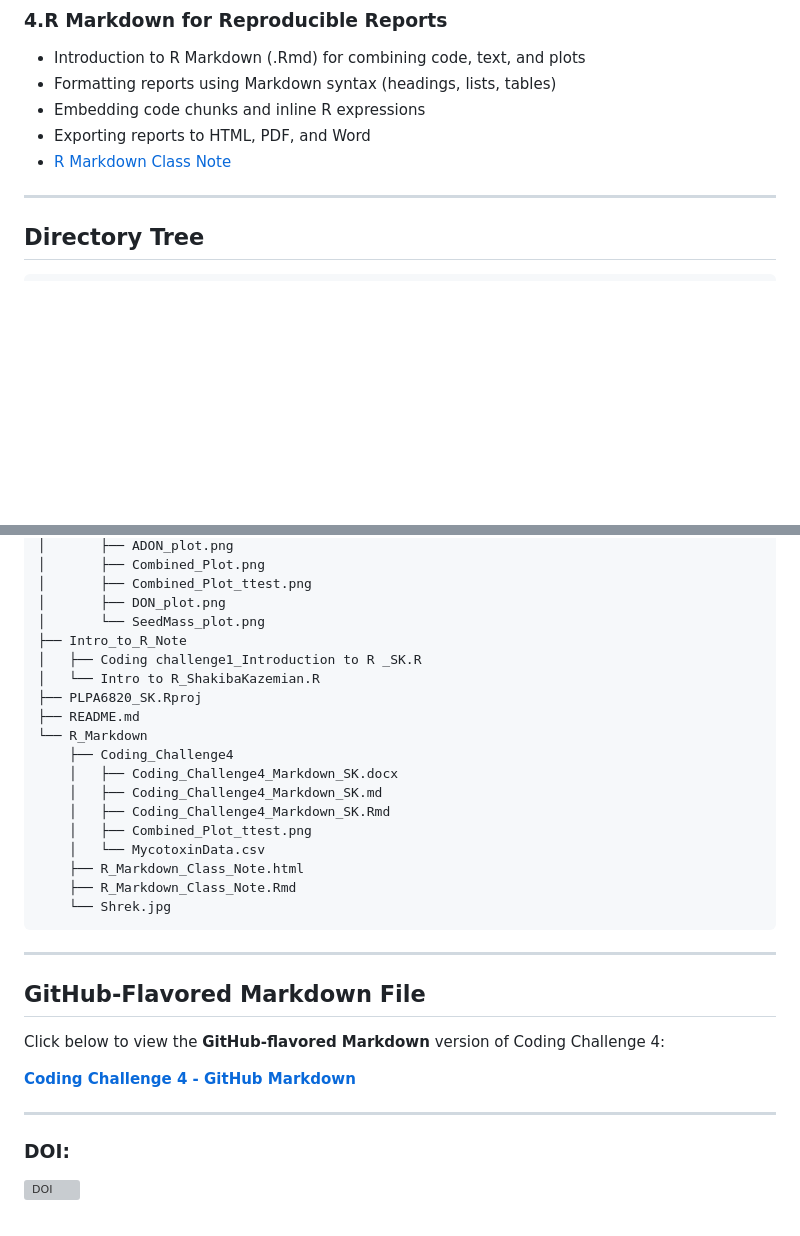
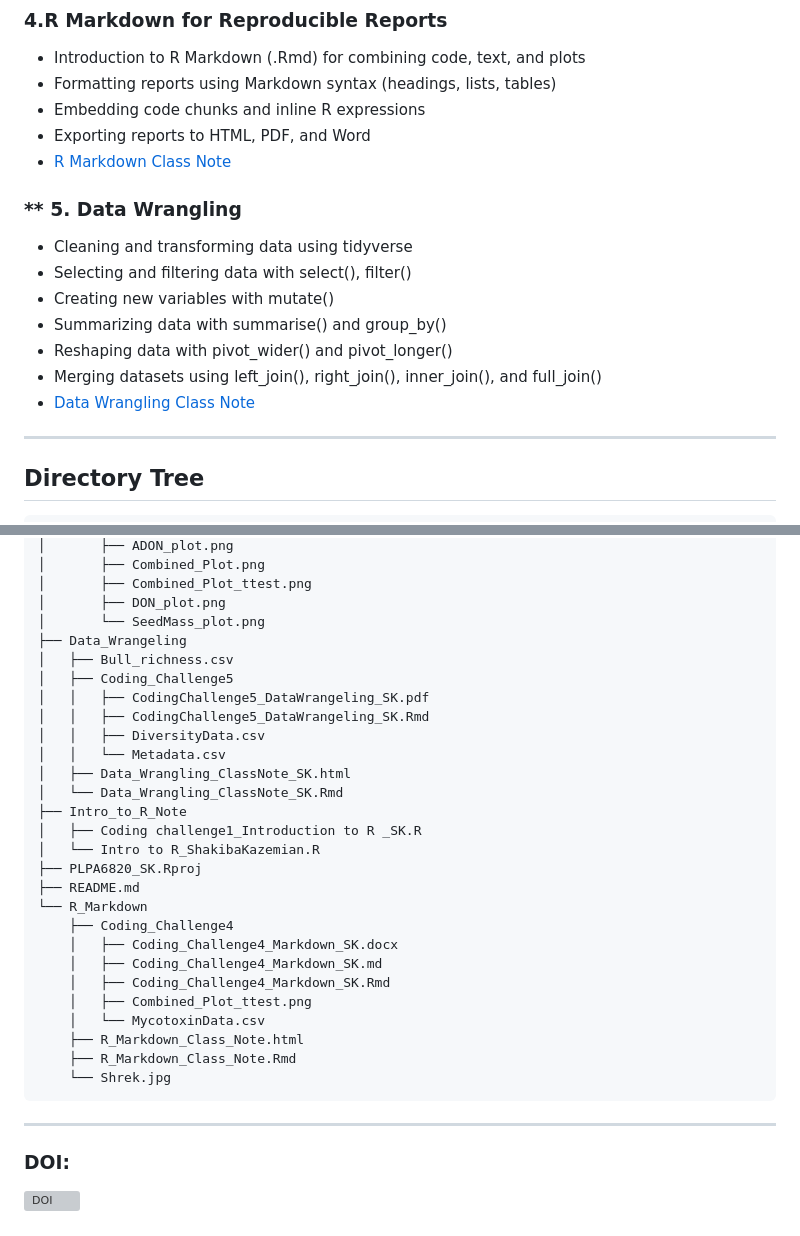
Before and after one commit to szk0263/PLPA6820_SK, a Markdown page: README.md, 2 parts joined by grey strips. Drawn GitHub-style; blank space fills up the shorter version; grey boxes are pictures that could not be loaded.

````diff
--- a/README.md
+++ b/README.md
@@ -34,6 +34,15 @@ This repository includes **various R-related topics**, such as:
 - Exporting reports to HTML, PDF, and Word
 - [R Markdown Class Note](R_Markdown/R_Markdown_Class_Note.Rmd)
 
+### ** 5. Data Wrangling
+- Cleaning and transforming data using tidyverse
+- Selecting and filtering data with select(), filter()
+- Creating new variables with mutate()
+- Summarizing data with summarise() and group_by()
+- Reshaping data with pivot_wider() and pivot_longer()
+- Merging datasets using left_join(), right_join(), inner_join(), and full_join()
+- [Data Wrangling Class Note](Data_Wrangeling/Data_Wrangling_ClassNote_SK.Rmd)
+
 ---
 ## **Directory Tree**
 
@@ -54,6 +63,15 @@ fs::dir_tree()
 │       ├── Combined_Plot_ttest.png
 │       ├── DON_plot.png
 │       └── SeedMass_plot.png
+├── Data_Wrangeling
+│   ├── Bull_richness.csv
+│   ├── Coding_Challenge5
+│   │   ├── CodingChallenge5_DataWrangeling_SK.pdf
+│   │   ├── CodingChallenge5_DataWrangeling_SK.Rmd
+│   │   ├── DiversityData.csv
+│   │   └── Metadata.csv
+│   ├── Data_Wrangling_ClassNote_SK.html
+│   └── Data_Wrangling_ClassNote_SK.Rmd
 ├── Intro_to_R_Note
 │   ├── Coding challenge1_Introduction to R _SK.R
 │   └── Intro to R_ShakibaKazemian.R
@@ -72,12 +90,5 @@ fs::dir_tree()
 ```
 
 ---
-
-## **GitHub-Flavored Markdown File**
-Click below to view the **GitHub-flavored Markdown** version of Coding Challenge 4:
-
-**[Coding Challenge 4 - GitHub Markdown](R_Markdown/Coding_Challenge4/Coding_Challenge4_Markdown_SK.md)**
-
----
 ### DOI:
 [![DOI](https://zenodo.org/badge/DOI/10.5281/zenodo.14933733.svg)](https://doi.org/10.5281/zenodo.14933733)
````
